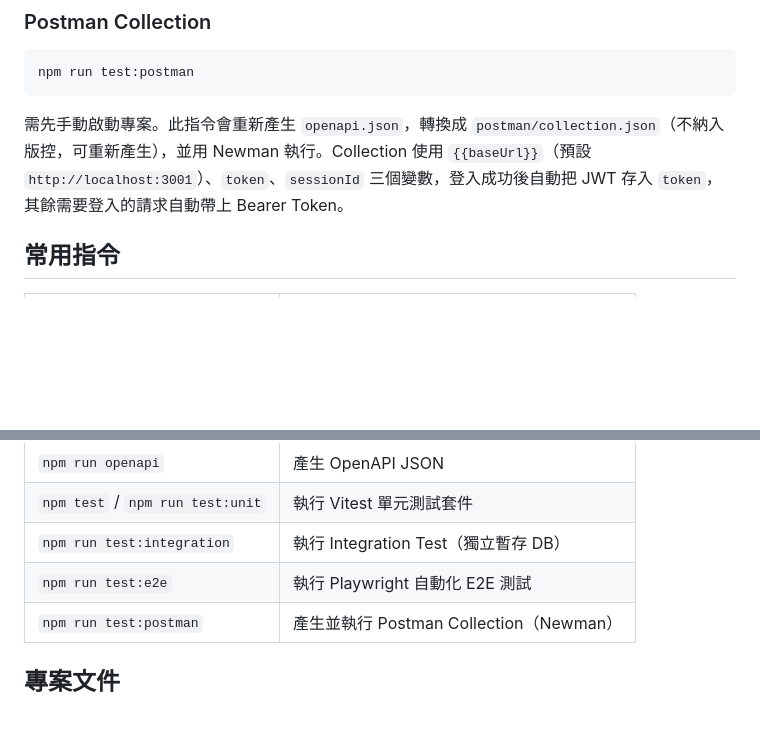
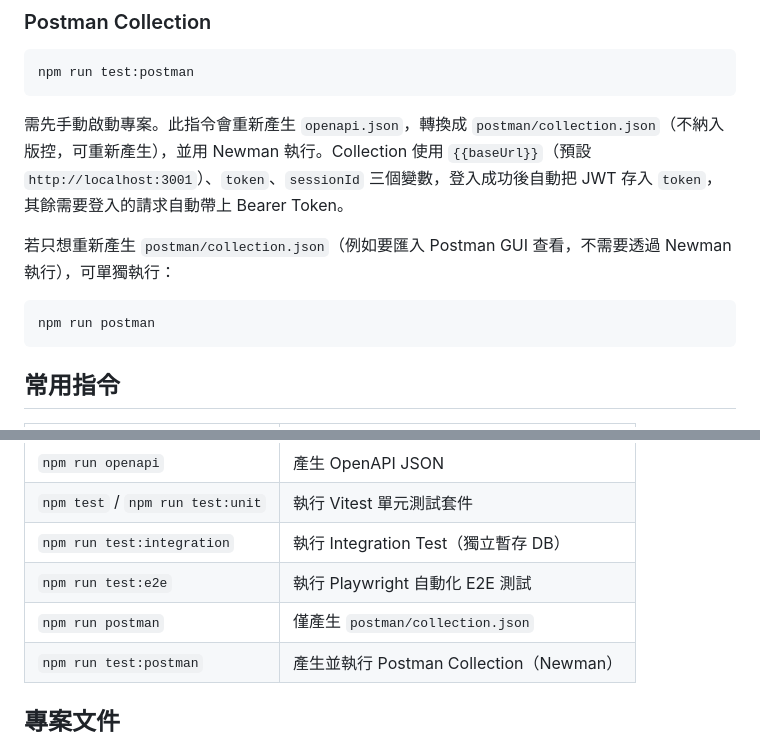
Before and after one commit to ellaYang1227/2026-ai-adv-claude-code, a Markdown page: README.md, 2 parts joined by grey strips. Drawn GitHub-style; blank space fills up the shorter version.

Commit message:
docs: update: README 補上 npm run postman 指令說明
Co-Authored-By: Claude Sonnet 5 <noreply@anthropic.com>
Claude-Session: https://claude.ai/code/session_01BrZVSqRineJ22Rqjo7hSD9

````diff
--- a/README.md
+++ b/README.md
@@ -236,6 +236,12 @@ npm run test:postman
 
 需先手動啟動專案。此指令會重新產生 `openapi.json`，轉換成 `postman/collection.json`（不納入版控，可重新產生），並用 Newman 執行。Collection 使用 `{{baseUrl}}`（預設 `http://localhost:3001`）、`token`、`sessionId` 三個變數，登入成功後自動把 JWT 存入 `token`，其餘需要登入的請求自動帶上 Bearer Token。
 
+若只想重新產生 `postman/collection.json`（例如要匯入 Postman GUI 查看，不需要透過 Newman 執行），可單獨執行：
+
+```bash
+npm run postman
+```
+
 ## 常用指令
 
 | 指令 | 說明 |
@@ -248,6 +254,7 @@ npm run test:postman
 | `npm test` / `npm run test:unit` | 執行 Vitest 單元測試套件 |
 | `npm run test:integration` | 執行 Integration Test（獨立暫存 DB） |
 | `npm run test:e2e` | 執行 Playwright 自動化 E2E 測試 |
+| `npm run postman` | 僅產生 `postman/collection.json` |
 | `npm run test:postman` | 產生並執行 Postman Collection（Newman） |
 
 ## 專案文件
````
